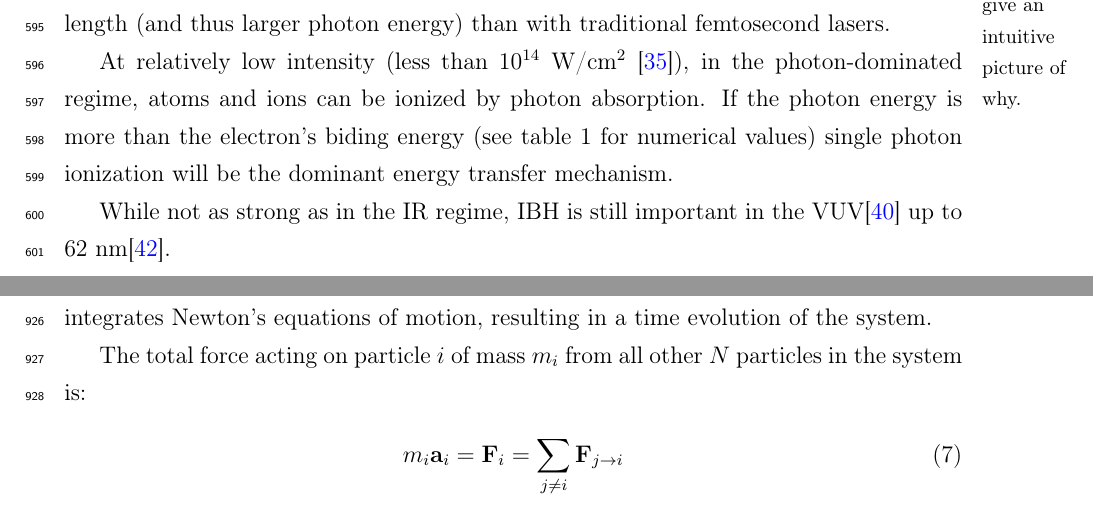
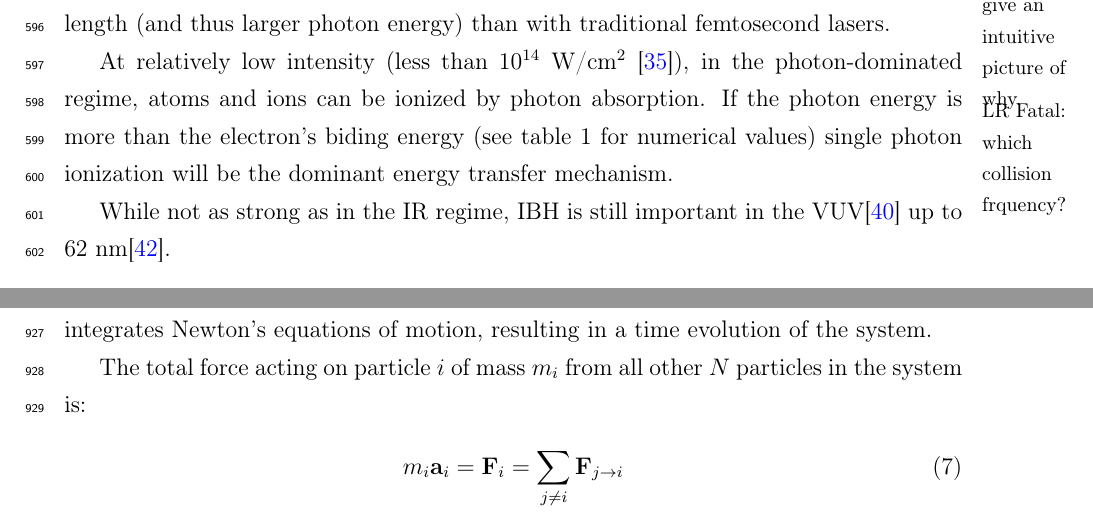
Before and after one commit to nbigaouette/thesis, a LaTeX thesis (thesis.tex, which reads introduction_detailed.tex): two parts of pages 26 and 41 of 133, joined at a grey line, cut so that both start at the same text. Compiled offline with pdfLaTeX.

Commit message:
Cleanup LR comment
Comment to fxnote
77e65fdafd4bbdb4dbf683eb1f470b4436f65afc, line 504

```diff
--- a/introduction_detailed.tex
+++ b/introduction_detailed.tex
@@ -452,7 +452,7 @@ The IBH rate is given\cite{Fennel2010} by:
 \left< \dt{E} \right> & = 2 U_p \frac{\tau \omega^2}{\tau^2 \omega^2 + 1}
 \end{align}
 where $\tau$ is the inverse of the collision frequency.
-% which collision frquency?
+\fxfatal[noinline,margin,author=LR]{which collision frquency?}
 
 \fxfatal{According to Bostedt2010\cite[page 3]{Bostedt2010}, IBH scales as
 $\lambda^{8/3}$ and cites Krainov2000\cite{Krainov2000} and
```
